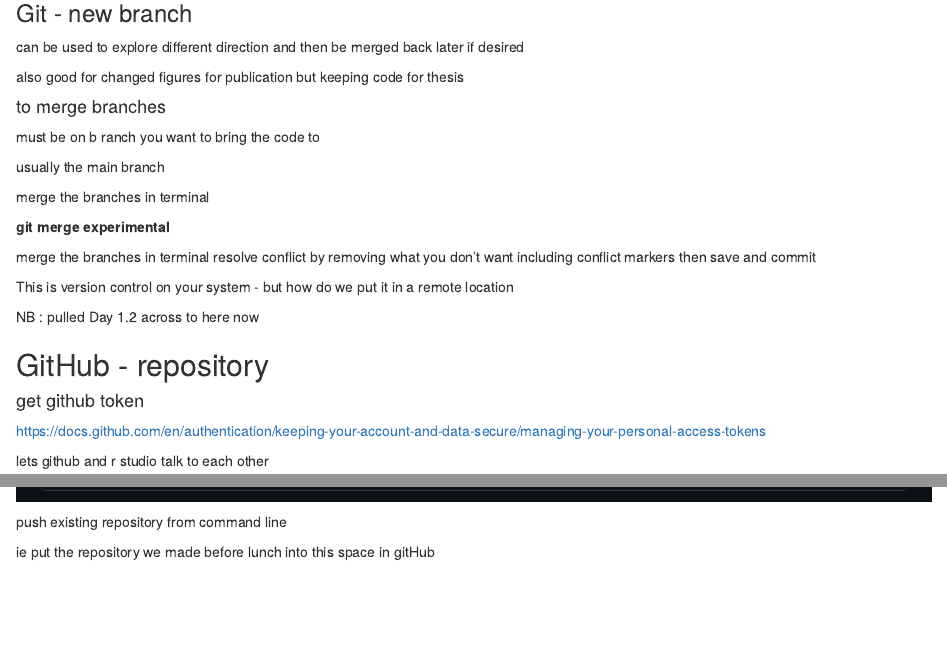
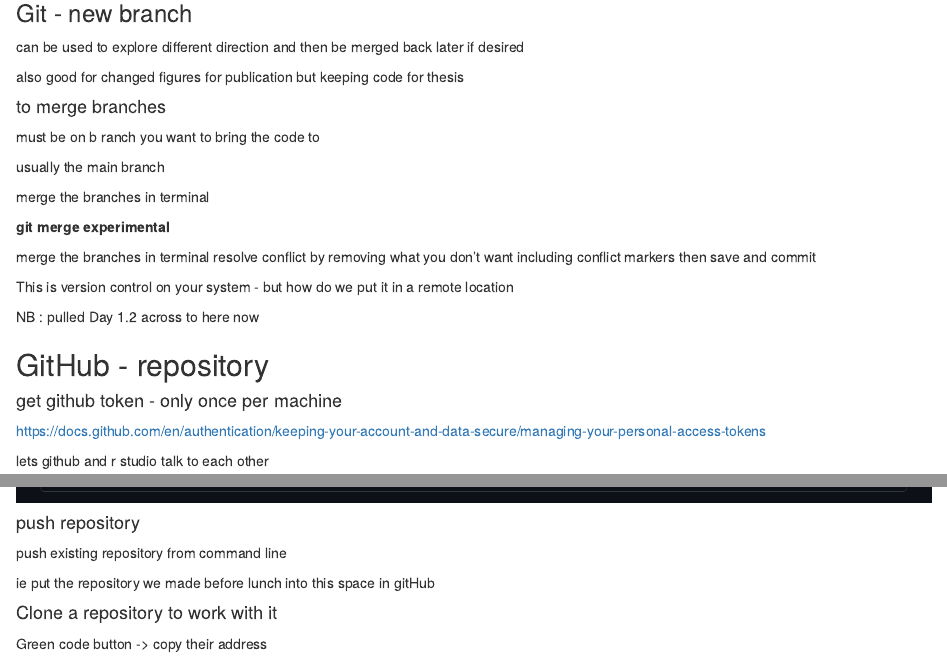
Before and after one commit to caseybowden/Murrays-stats-2023, an R Markdown document (Day 1 - R and git intro.Rmd): the page in a window 1100 px wide, from 4460 px down, and a second part further down, joined at a grey line. Rendered offline with R 4.5, knitr and Pandoc, with nearby package versions; code that draws random numbers runs with fixed seeds of ours; some code elsewhere in the file could not run offline.

Commit message:
commit before cloning Adon's repository

```diff
--- a/Day 1 - R and git intro.Rmd
+++ b/Day 1 - R and git intro.Rmd
@@ -261,7 +261,7 @@
 
 ## GitHub - repository
 
-#### get github token
+#### get github token - only once per machine
 
 <https://docs.github.com/en/authentication/keeping-your-account-and-data-secure/managing-your-personal-access-tokens>
 
@@ -281,6 +281,12 @@
 
 ![](images/paste-72DA0574.png)
 
+#### push repository
+
 push existing repository from command line
 
 ie put the repository we made before lunch into this space in gitHub
+
+#### Clone a repository to work with it
+
+Green code button -\> copy their address
```
